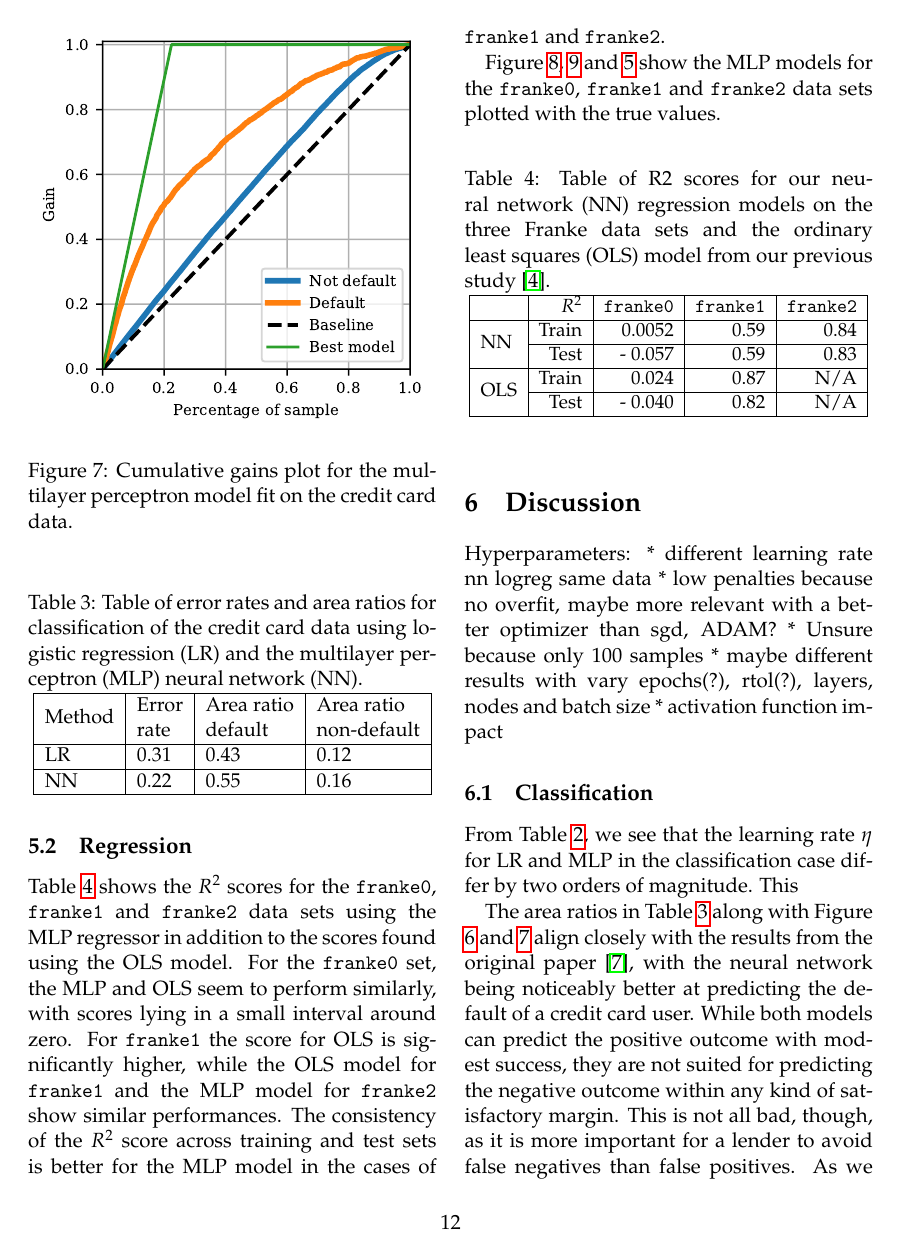
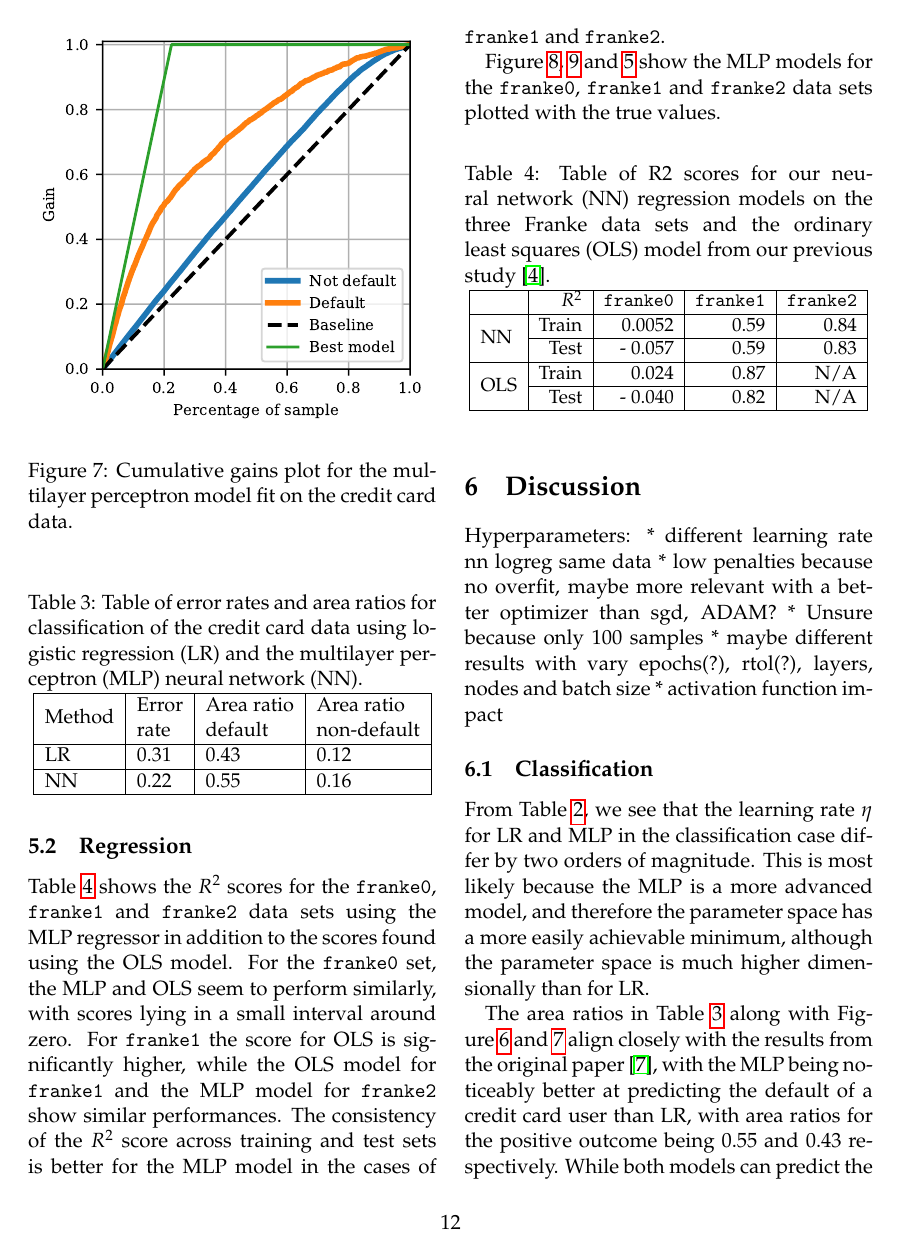
Before and after one commit to liseanh/FYS-STK4155-project2, a LaTeX paper (doc/report_2.tex): page 12 of 16. Compiled offline with pdfLaTeX.

Commit message:
Wrote more on discussion of classification

```diff
--- a/doc/report_2.tex
+++ b/doc/report_2.tex
@@ -766,14 +766,16 @@ than sgd, ADAM?
 
 \subsection{Classification}
 From Table \ref{tab:hyperparameters}, we see that the learning rate $\eta$ for
-LR and MLP in the classification case differ by two orders of magnitude. This
+LR and MLP in the classification case differ by two orders of magnitude. This is
+most likely because the MLP is a more advanced model, and therefore the parameter
+space has a more easily achievable minimum, although the parameter space is much
+higher dimensionally than for LR.
 
 
 The area ratios in Table \ref{tab:area_ratios} along with Figure
 \ref{fig:logreg_gain} and \ref{fig:nn_gain} align closely
-with the results from the original paper \cite{origarticle}, with the neural
-network being noticeably better at predicting the default of a credit card user.
+with the results from the original paper \cite{origarticle}, with the MLP being
+noticeably better at predicting the default of a credit card user than LR, with
+area ratios for the positive outcome being $0.55$ and $0.43$ respectively.
 While both models can predict the positive outcome with modest success, they are
 not suited for predicting the negative outcome within any kind of satisfactory
-margin. This is not all bad, though, as it is more important for a lender to avoid
-false negatives than false positives. As we see no clear signs of overfitting,
```
Also changed, not shown: doc/report_2.tex (19 more changed lines).
